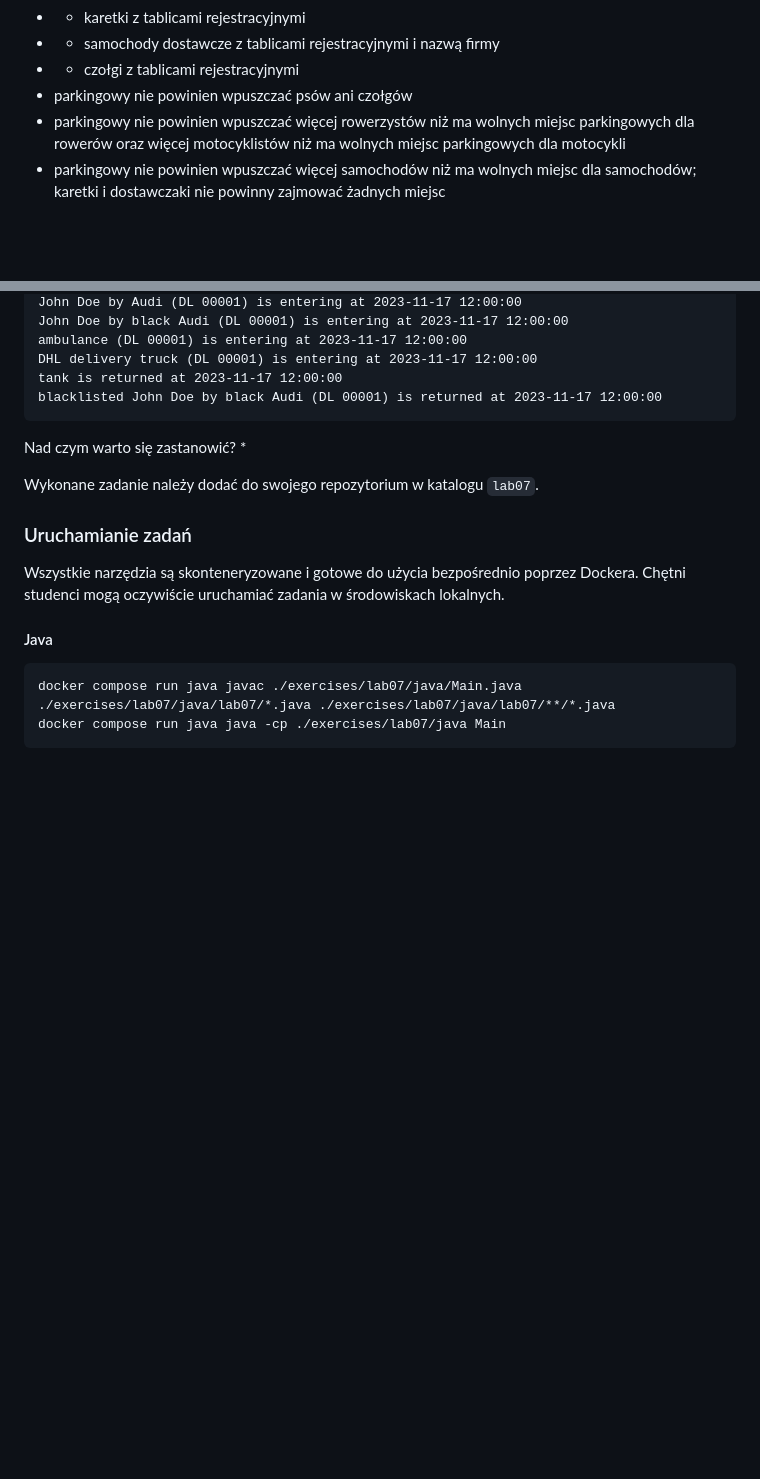
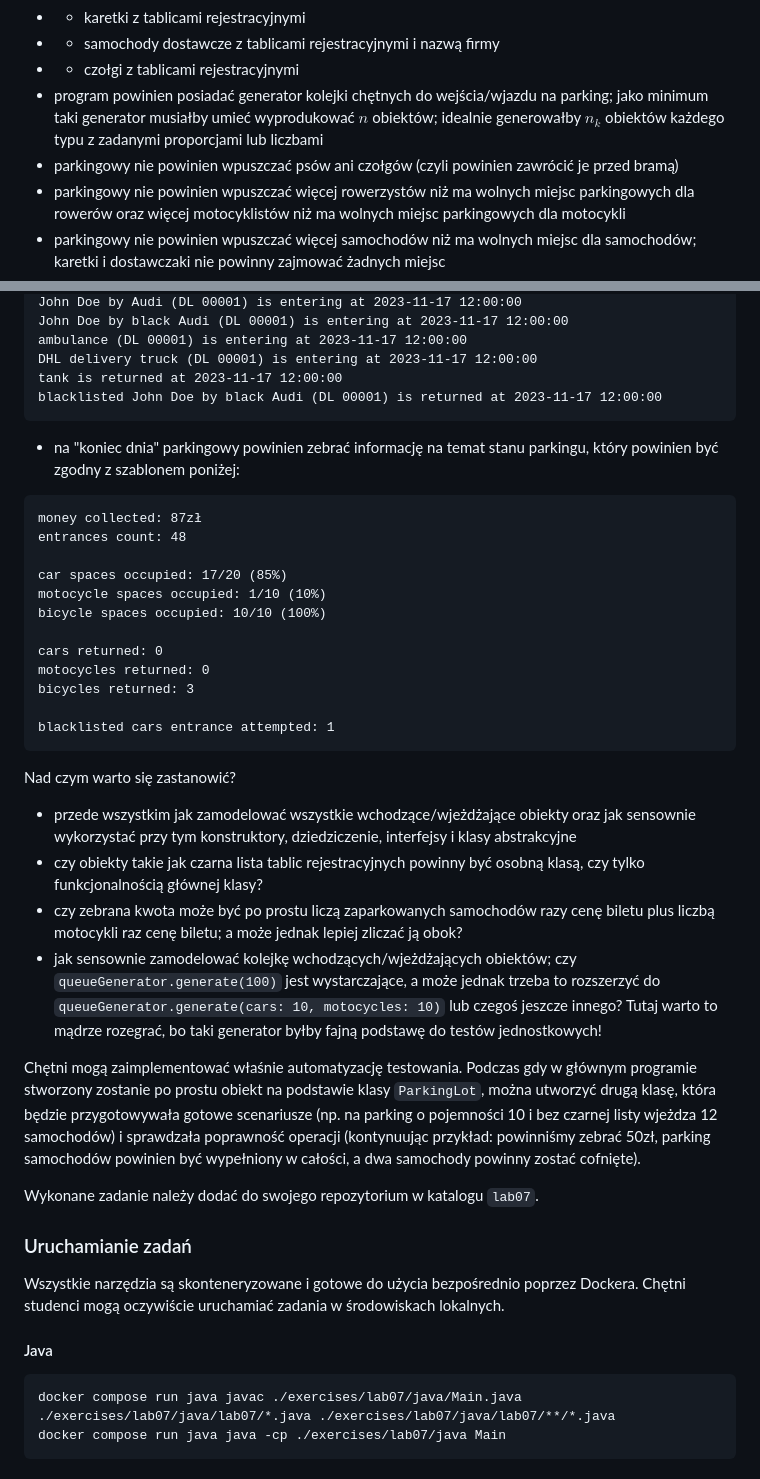
Before and after one commit to krzysztofrewak/ppo, a Markdown page: classes/lab07.md, 2 parts joined by grey strips. GitHub-like rendering; blank space fills up the shorter version.

Commit message:
#7 - lab07 classes & examples

````diff
--- a/classes/lab07.md
+++ b/classes/lab07.md
@@ -102,7 +102,8 @@ Należy rozszerzyć program o następujące funkcjonalności:
 * * karetki z tablicami rejestracyjnymi
 * * samochody dostawcze z tablicami rejestracyjnymi i nazwą firmy
 * * czołgi z tablicami rejestracyjnymi
-* parkingowy nie powinien wpuszczać psów ani czołgów
+* program powinien posiadać generator kolejki chętnych do wejścia/wjazdu na parking; jako minimum taki generator musiałby umieć wyprodukować $n$ obiektów; idealnie generowałby $n_k$ obiektów każdego typu z zadanymi proporcjami lub liczbami
+* parkingowy nie powinien wpuszczać psów ani czołgów (czyli powinien zawrócić je przed bramą)
 * parkingowy nie powinien wpuszczać więcej rowerzystów niż ma wolnych miejsc parkingowych dla rowerów oraz więcej motocyklistów niż ma wolnych miejsc parkingowych dla motocykli
 * parkingowy nie powinien wpuszczać więcej samochodów niż ma wolnych miejsc dla samochodów; karetki i dostawczaki nie powinny zajmować żadnych miejsc
 * parkingowy powinien pobrać opłatę zgodnie z cennikiem (motocykliści - 2zł, samochody - 5zł, samochody pracowników - 5zł, samochody pracowników z abonamentem - 0zł, karetki - 0zł, dostawczaki - 0zł)
@@ -128,9 +129,29 @@ DHL delivery truck (DL 00001) is entering at 2023-11-17 12:00:00
 tank is returned at 2023-11-17 12:00:00
 blacklisted John Doe by black Audi (DL 00001) is returned at 2023-11-17 12:00:00
 ```
+* na "koniec dnia" parkingowy powinien zebrać informację na temat stanu parkingu, który powinien być zgodny z szablonem poniżej:
+```
+money collected: 87zł
+entrances count: 48
+
+car spaces occupied: 17/20 (85%)
+motocycle spaces occupied: 1/10 (10%)
+bicycle spaces occupied: 10/10 (100%)
+
+cars returned: 0
+motocycles returned: 0
+bicycles returned: 3
+
+blacklisted cars entrance attempted: 1
+```
 
 Nad czym warto się zastanowić?
-*
+* przede wszystkim jak zamodelować wszystkie wchodzące/wjeżdżające obiekty oraz jak sensownie wykorzystać przy tym konstruktory, dziedziczenie, interfejsy i klasy abstrakcyjne
+* czy obiekty takie jak czarna lista tablic rejestracyjnych powinny być osobną klasą, czy tylko funkcjonalnością głównej klasy?
+* czy zebrana kwota może być po prostu liczą zaparkowanych samochodów razy cenę biletu plus liczbą motocykli raz cenę biletu; a może jednak lepiej zliczać ją obok?
+* jak sensownie zamodelować kolejkę wchodzących/wjeżdżających obiektów; czy `queueGenerator.generate(100)` jest wystarczające, a może jednak trzeba to rozszerzyć do `queueGenerator.generate(cars: 10, motocycles: 10)` lub czegoś jeszcze innego? Tutaj warto to mądrze rozegrać, bo taki generator byłby fajną podstawę do testów jednostkowych!
+
+Chętni mogą zaimplementować właśnie automatyzację testowania. Podczas gdy w głównym programie stworzony zostanie po prostu obiekt na podstawie klasy `ParkingLot`, można utworzyć drugą klasę, która będzie przygotowywała gotowe scenariusze (np. na parking o pojemności 10 i bez czarnej listy wjeżdza 12 samochodów) i sprawdzała poprawność operacji (kontynuując przykład: powinniśmy zebrać 50zł, parking samochodów powinien być wypełniony w całości, a dwa samochody powinny zostać cofnięte).
 
 Wykonane zadanie należy dodać do swojego repozytorium w katalogu `lab07`.
 
````
